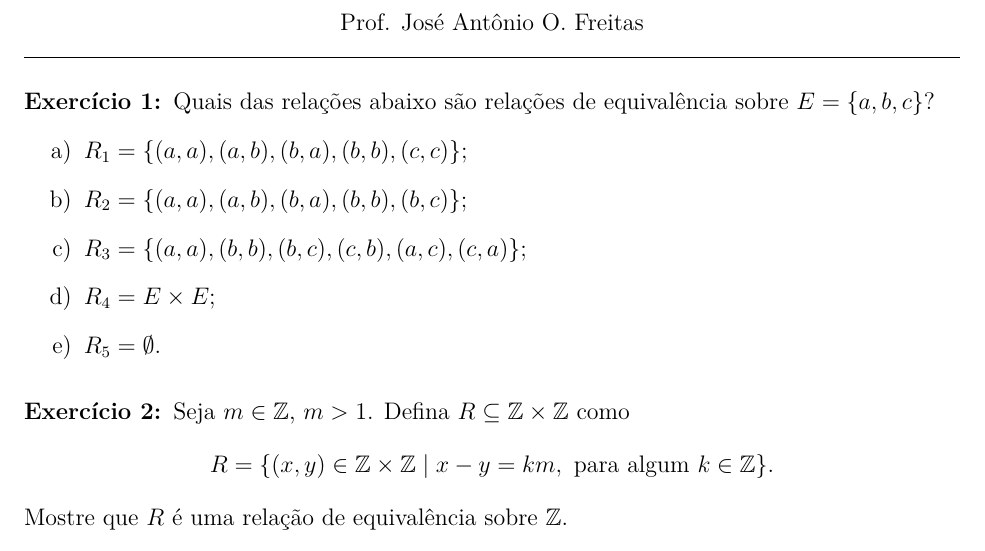
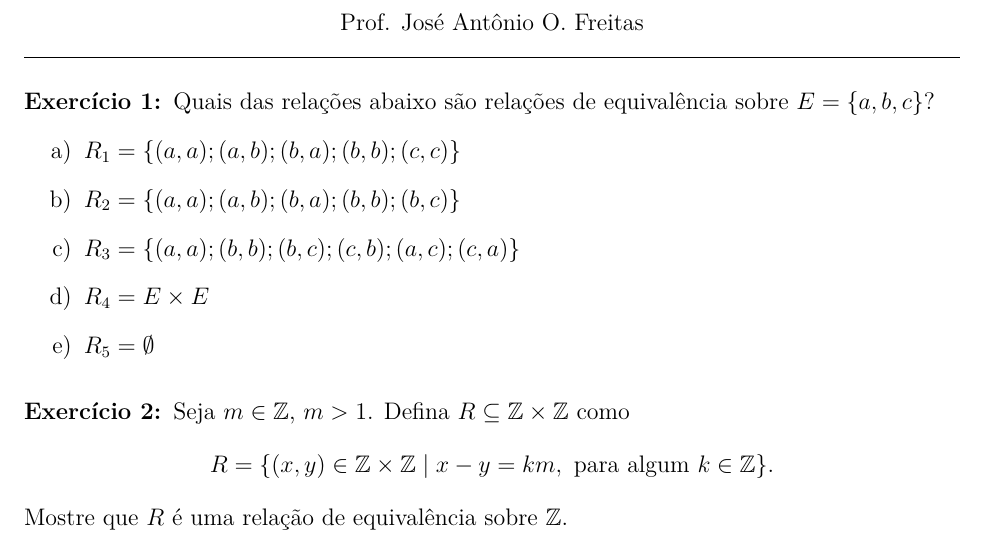
Before and after one commit to jfreitasunb/Algebra-1, a LaTeX problem sheet (listas/lista-2-alg1.tex): part of page 1 of 3, cut so that both start at the same text. Compiled offline with XeLaTeX.

Commit message:
Melhorias na notação.

```diff
--- a/listas/lista-2-alg1.tex
+++ b/listas/lista-2-alg1.tex
@@ -25,11 +25,11 @@
 
 \questao Quais das rela{\c c}{\~o}es abaixo s{\~a}o rela{\c c}{\~o}es de equival{\^e}ncia sobre $E = \{a,b,c\}$?
 \begin{enumerate}[label={\alph*})]
-\item $R_1 = \{(a,a),(a,b),(b,a),(b,b),(c,c)\}$;
-\item $R_2 = \{(a,a),(a,b),(b,a),(b,b),(b,c)\}$;
-\item $R_3 = \{(a,a),(b,b),(b,c),(c,b),(a,c),(c,a)\}$;
-\item $R_4 = E \times E$;
-\item $R_5 = \vaz$.
+\item $R_1 = \{(a,a);(a,b);(b,a);(b,b);(c,c)\}$
+\item $R_2 = \{(a,a);(a,b);(b,a);(b,b);(b,c)\}$
+\item $R_3 = \{(a,a);(b,b);(b,c);(c,b);(a,c);(c,a)\}$
+\item $R_4 = E \times E$
+\item $R_5 = \vaz$
 \end{enumerate}
 
 \vspace{.3cm}
```
